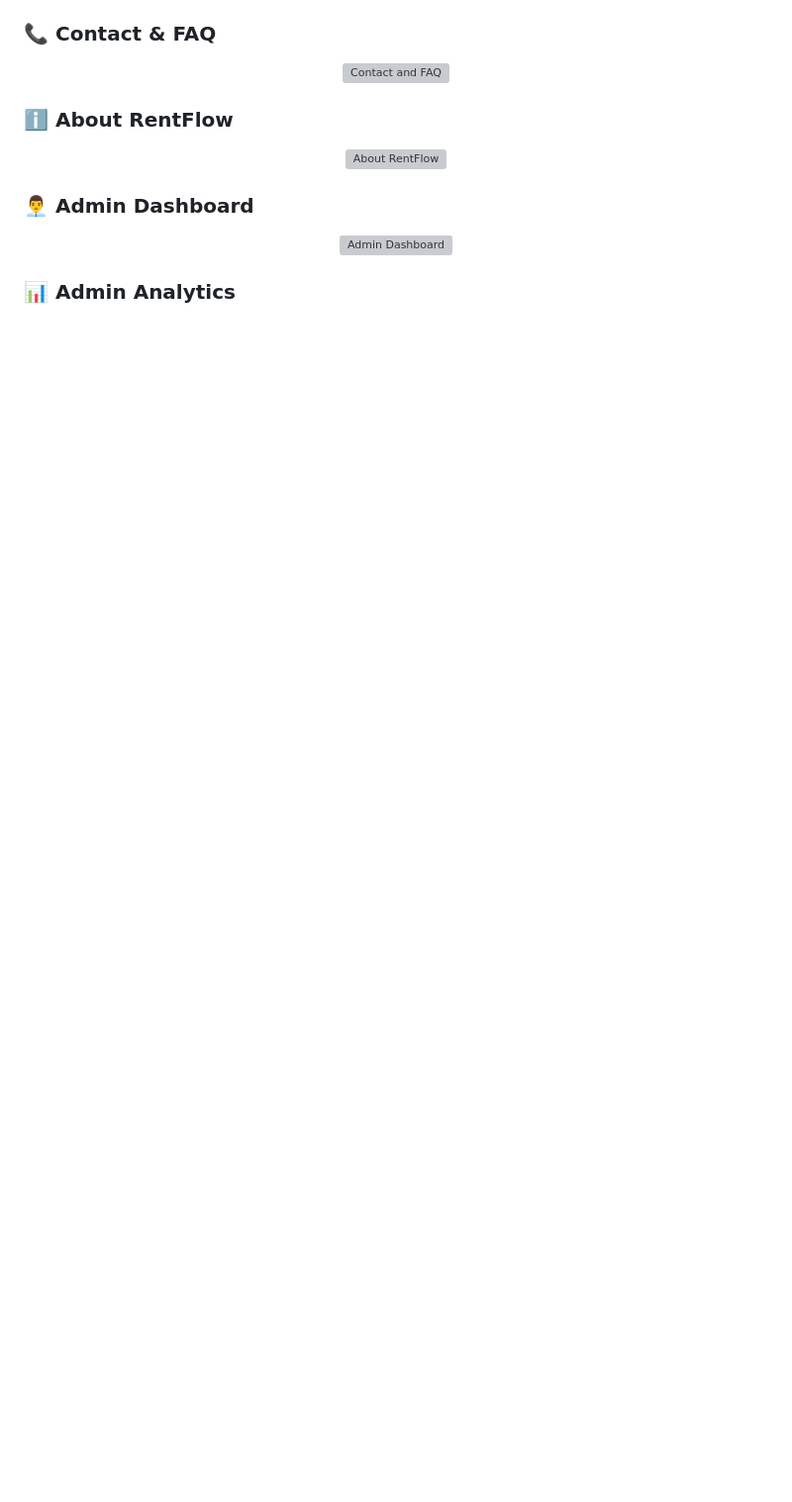
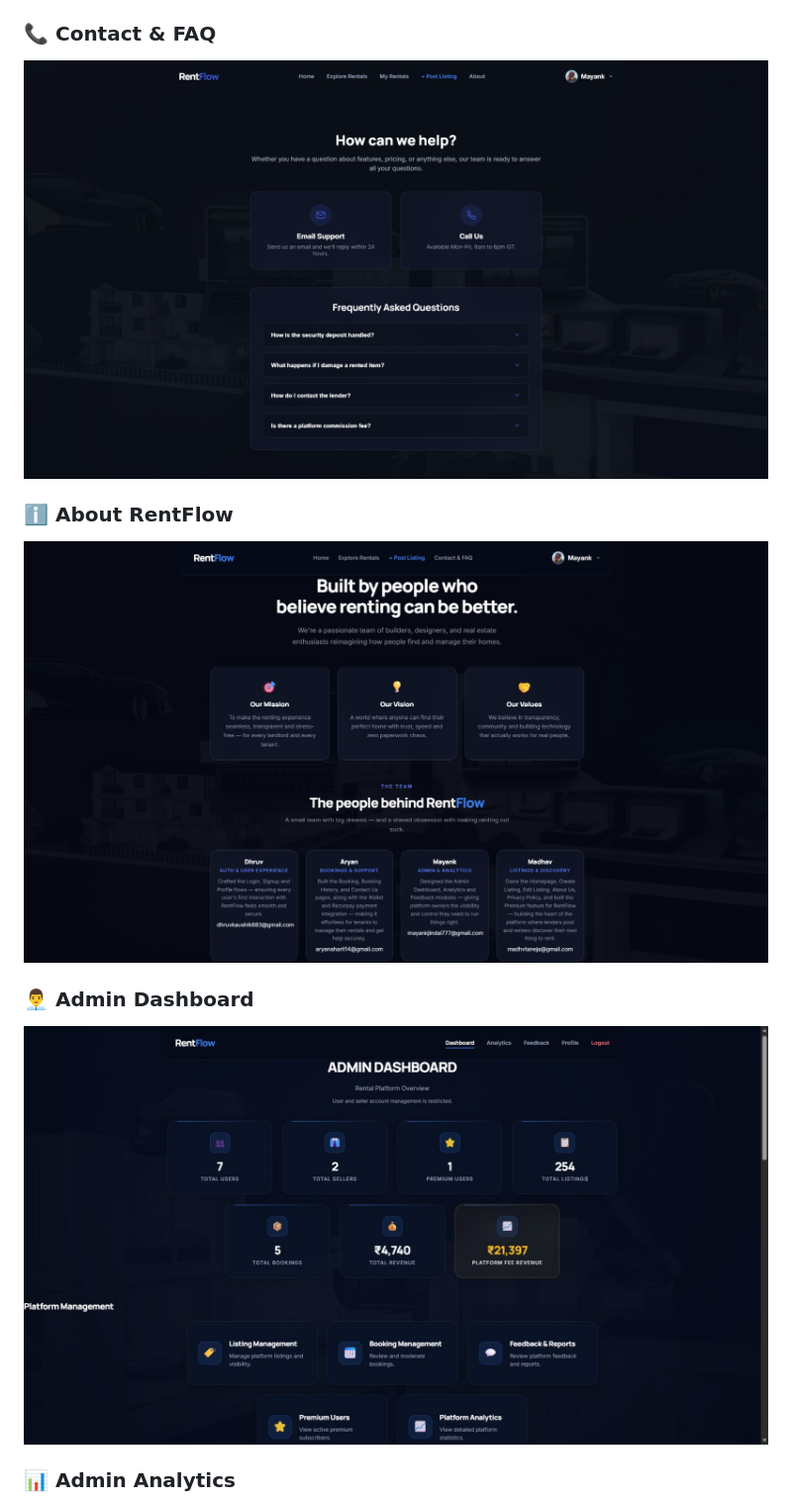
Before and after one commit to mayank34000/RentDynamic, a Markdown page: README.md, the part around one of its changes. Shown at 99% size. Rendered like a GitHub page; blank space fills up the shorter version; grey boxes are pictures that could not be loaded.

```diff
--- a/README.md
+++ b/README.md
@@ -221,11 +242,20 @@ RentFlow-main/
 
 ### 📞 Contact & FAQ
-<p align="center"><img src="screenshots/contact-faq.jpeg" alt="Contact and FAQ" width="900"></p>
+
+<p align="center">
+  <img src="./assets/contact-faq.jpeg" alt="Contact and FAQ" width="900">
+</p>
 
 ### ℹ️ About RentFlow
-<p align="center"><img src="screenshots/about.jpeg" alt="About RentFlow" width="900"></p>
+
+<p align="center">
+  <img src="./assets/about.jpeg" alt="About RentFlow" width="900">
+</p>
 
 ### 👨‍💼 Admin Dashboard
-<p align="center"><img src="screenshots/admin-dashboard.jpeg" alt="Admin Dashboard" width="900"></p>
+
+<p align="center">
+  <img src="./assets/admin-dashboard.jpeg" alt="Admin Dashboard" width="900">
+</p>
 
 ### 📊 Admin Analytics
```
Also changed, not shown: other parts of README.md (+44 -11 lines).
